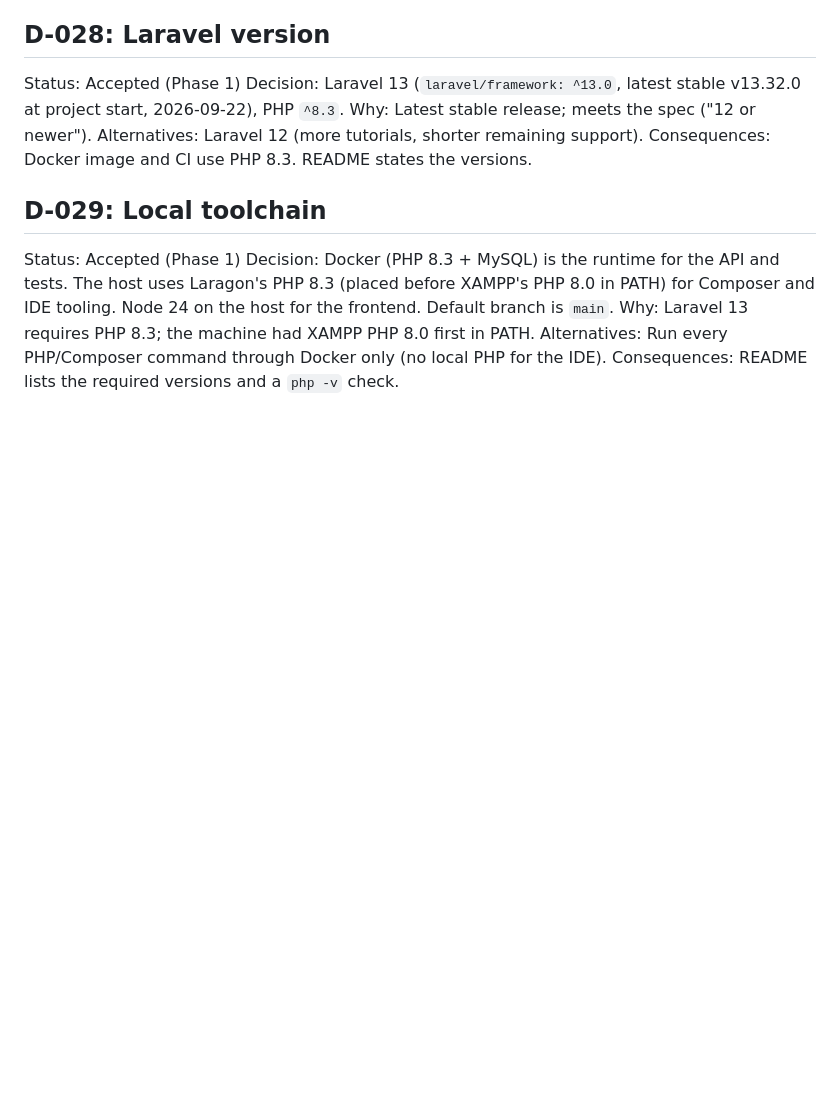
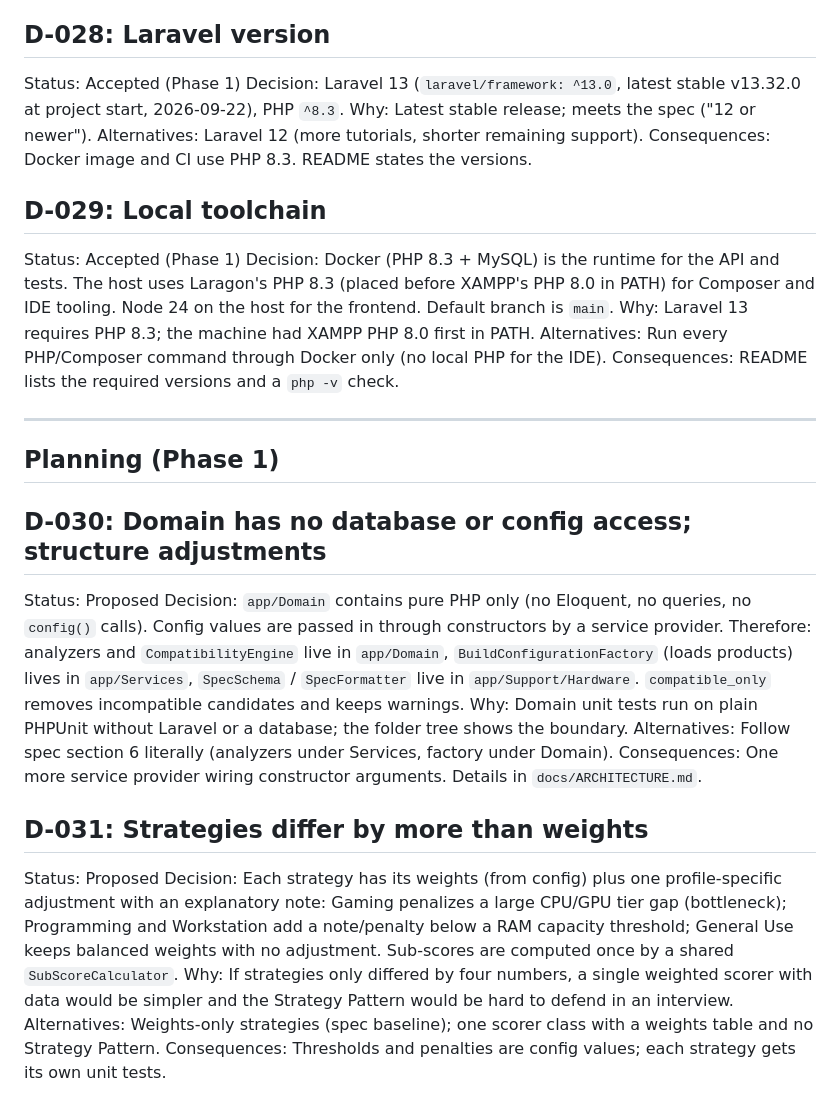
Before and after one commit to tridinh288/PCBuild-Analyzer, a Markdown page: DECISIONS.md, the part around the change. Drawn GitHub-style; blank space fills up the shorter version.

Commit message:
docs: add scope, architecture and class responsibilities plan
Co-Authored-By: Claude Opus 5 <noreply@anthropic.com>

```diff
--- a/DECISIONS.md
+++ b/DECISIONS.md
@@ -244,3 +244,21 @@ Decision: Docker (PHP 8.3 + MySQL) is the runtime for the API and tests. The hos
 Why: Laravel 13 requires PHP 8.3; the machine had XAMPP PHP 8.0 first in PATH.
 Alternatives: Run every PHP/Composer command through Docker only (no local PHP for the IDE).
 Consequences: README lists the required versions and a `php -v` check.
+
+---
+
+## Planning (Phase 1)
+
+## D-030: Domain has no database or config access; structure adjustments
+Status: Proposed
+Decision: `app/Domain` contains pure PHP only (no Eloquent, no queries, no `config()` calls). Config values are passed in through constructors by a service provider. Therefore: analyzers and `CompatibilityEngine` live in `app/Domain`, `BuildConfigurationFactory` (loads products) lives in `app/Services`, `SpecSchema` / `SpecFormatter` live in `app/Support/Hardware`. `compatible_only` removes incompatible candidates and keeps warnings.
+Why: Domain unit tests run on plain PHPUnit without Laravel or a database; the folder tree shows the boundary.
+Alternatives: Follow spec section 6 literally (analyzers under Services, factory under Domain).
+Consequences: One more service provider wiring constructor arguments. Details in `docs/ARCHITECTURE.md`.
+
+## D-031: Strategies differ by more than weights
+Status: Proposed
+Decision: Each strategy has its weights (from config) plus one profile-specific adjustment with an explanatory note: Gaming penalizes a large CPU/GPU tier gap (bottleneck); Programming and Workstation add a note/penalty below a RAM capacity threshold; General Use keeps balanced weights with no adjustment. Sub-scores are computed once by a shared `SubScoreCalculator`.
+Why: If strategies only differed by four numbers, a single weighted scorer with data would be simpler and the Strategy Pattern would be hard to defend in an interview.
+Alternatives: Weights-only strategies (spec baseline); one scorer class with a weights table and no Strategy Pattern.
+Consequences: Thresholds and penalties are config values; each strategy gets its own unit tests.
```
Also changed, not shown: docs/ARCHITECTURE.md (added, +267 -0 lines).
